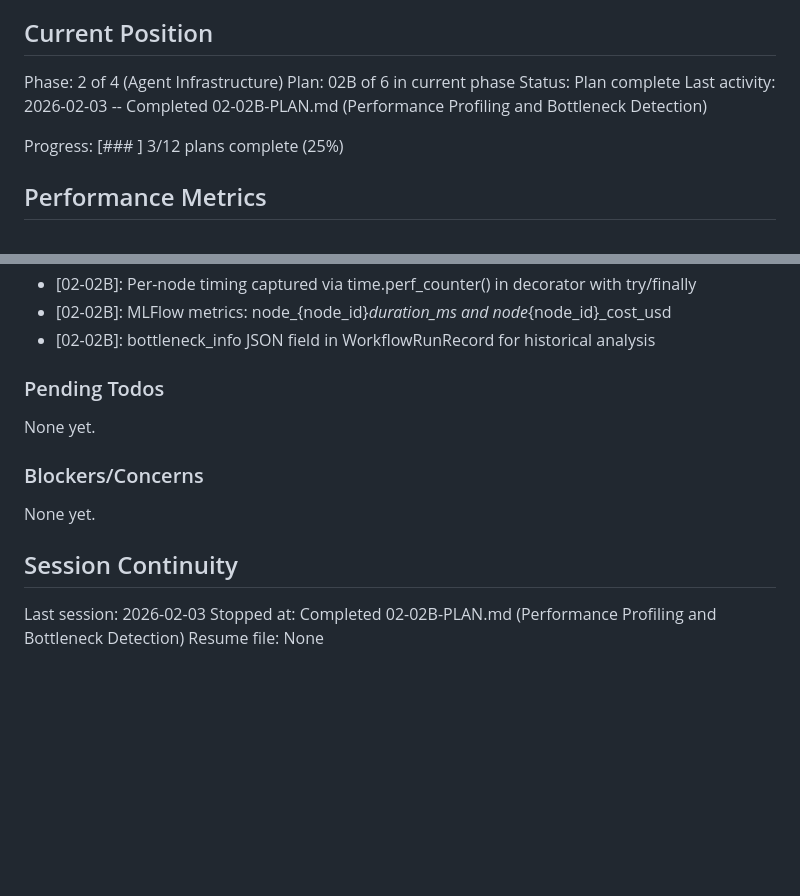
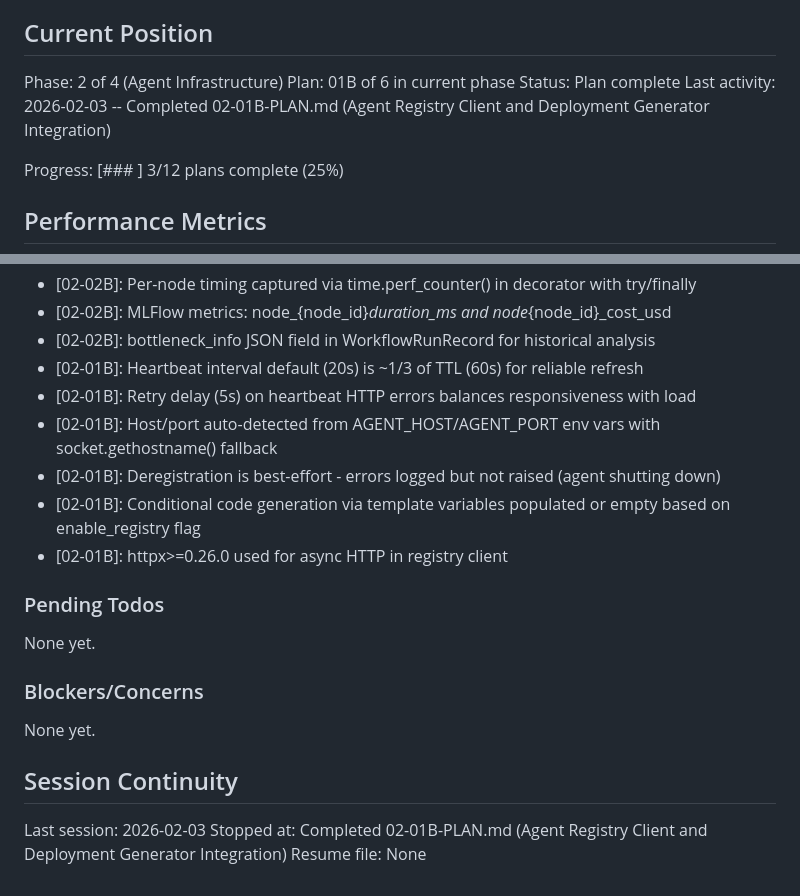
Before and after one commit to thatAverageGuy/configurable-agents, a Markdown page: .planning/STATE.md, 2 parts joined by grey strips. GitHub-like rendering; blank space fills up the shorter version.

Commit message:
docs(02-01B): complete registry client and deployment generator integration plan
Tasks completed: 2/2
- Task 1: Create agent registry client (heartbeat loop)
- Task 2: Update deployment generator for registry integration

SUMMARY: .planning/phases/02-agent-infrastructure/02-01B-SUMMARY.md

```diff
--- a/.planning/STATE.md
+++ b/.planning/STATE.md
@@ -10,9 +10,9 @@ See: .planning/PROJECT.md (updated 2026-02-02)
 ## Current Position
 
 Phase: 2 of 4 (Agent Infrastructure)
-Plan: 02B of 6 in current phase
+Plan: 01B of 6 in current phase
 Status: Plan complete
-Last activity: 2026-02-03 -- Completed 02-02B-PLAN.md (Performance Profiling and Bottleneck Detection)
+Last activity: 2026-02-03 -- Completed 02-01B-PLAN.md (Agent Registry Client and Deployment Generator Integration)
 
 Progress: [###       ]  3/12 plans complete (25%)
 
@@ -76,6 +76,12 @@ Recent decisions affecting current work:
 - [02-02B]: Per-node timing captured via time.perf_counter() in decorator with try/finally
 - [02-02B]: MLFlow metrics: node_{node_id}_duration_ms and node_{node_id}_cost_usd
 - [02-02B]: bottleneck_info JSON field in WorkflowRunRecord for historical analysis
+- [02-01B]: Heartbeat interval default (20s) is ~1/3 of TTL (60s) for reliable refresh
+- [02-01B]: Retry delay (5s) on heartbeat HTTP errors balances responsiveness with load
+- [02-01B]: Host/port auto-detected from AGENT_HOST/AGENT_PORT env vars with socket.gethostname() fallback
+- [02-01B]: Deregistration is best-effort - errors logged but not raised (agent shutting down)
+- [02-01B]: Conditional code generation via template variables populated or empty based on enable_registry flag
+- [02-01B]: httpx>=0.26.0 used for async HTTP in registry client
 
 ### Pending Todos
 
@@ -88,5 +94,5 @@ None yet.
 ## Session Continuity
 
 Last session: 2026-02-03
-Stopped at: Completed 02-02B-PLAN.md (Performance Profiling and Bottleneck Detection)
+Stopped at: Completed 02-01B-PLAN.md (Agent Registry Client and Deployment Generator Integration)
 Resume file: None
```
Also changed, not shown: 1 other file.
